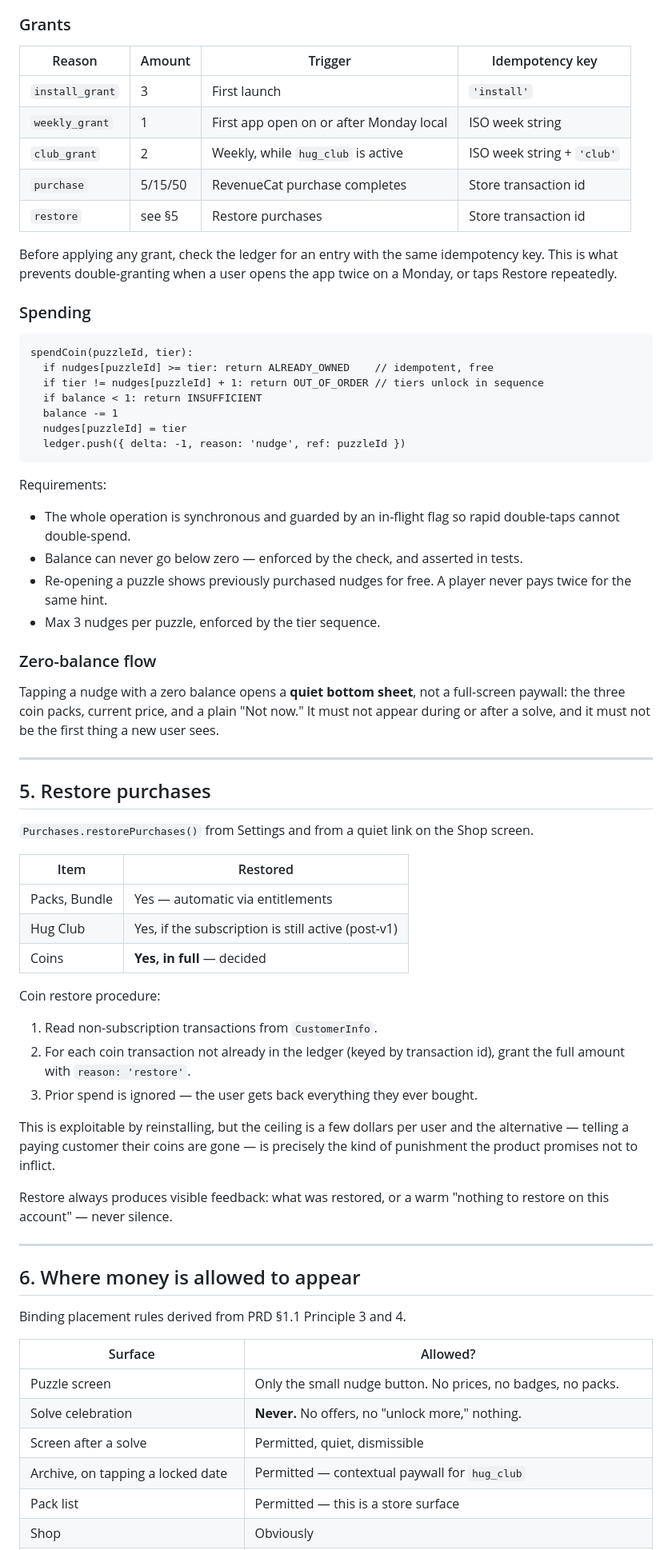
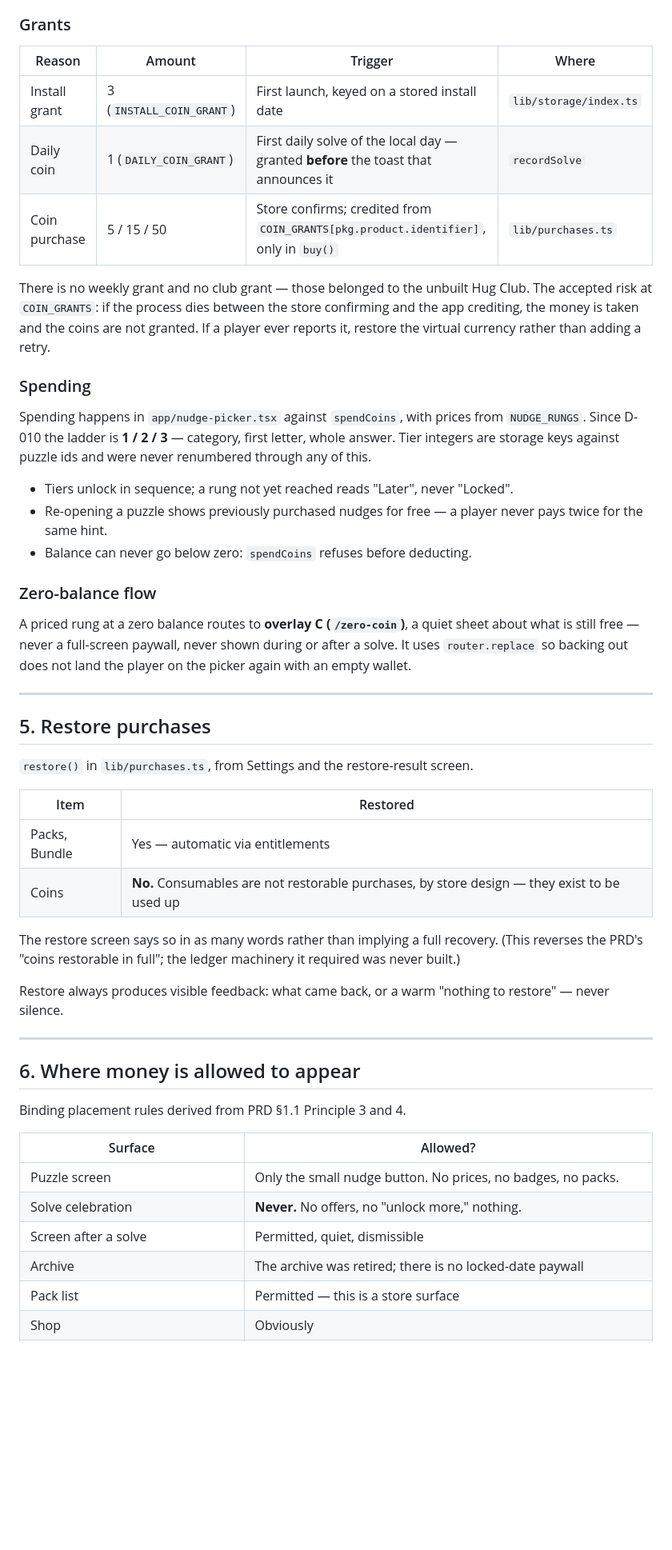
Before and after one commit to codewithkin/word-hug, a Markdown page: systems/monetization.md, the part around one of its changes. Shown at 80% size. GitHub-like rendering; blank space fills up the shorter version.

````diff
--- a/systems/monetization.md
+++ b/systems/monetization.md
@@ -101,60 +83,40 @@ Every mutation appends a `LedgerEntry`. The balance is authoritative; the ledger
 
 ### Grants
 
-| Reason | Amount | Trigger | Idempotency key |
+| Reason | Amount | Trigger | Where |
 |---|---|---|---|
-| `install_grant` | 3 | First launch | `'install'` |
-| `weekly_grant` | 1 | First app open on or after Monday local | ISO week string |
-| `club_grant` | 2 | Weekly, while `hug_club` is active | ISO week string + `'club'` |
-| `purchase` | 5/15/50 | RevenueCat purchase completes | Store transaction id |
-| `restore` | see §5 | Restore purchases | Store transaction id |
+| Install grant | 3 (`INSTALL_COIN_GRANT`) | First launch, keyed on a stored install date | `lib/storage/index.ts` |
+| Daily coin | 1 (`DAILY_COIN_GRANT`) | First daily solve of the local day — granted **before** the toast that announces it | `recordSolve` |
+| Coin purchase | 5 / 15 / 50 | Store confirms; credited from `COIN_GRANTS[pkg.product.identifier]`, only in `buy()` | `lib/purchases.ts` |
 
-Before applying any grant, check the ledger for an entry with the same idempotency key. This is what prevents double-granting when a user opens the app twice on a Monday, or taps Restore repeatedly.
+There is no weekly grant and no club grant — those belonged to the unbuilt Hug Club. The accepted risk at `COIN_GRANTS`: if the process dies between the store confirming and the app crediting, the money is taken and the coins are not granted. If a player ever reports it, restore the virtual currency rather than adding a retry.
 
 ### Spending
 
-```
-spendCoin(puzzleId, tier):
-  if nudges[puzzleId] >= tier: return ALREADY_OWNED    // idempotent, free
-  if tier != nudges[puzzleId] + 1: return OUT_OF_ORDER // tiers unlock in sequence
-  if balance < 1: return INSUFFICIENT
-  balance -= 1
-  nudges[puzzleId] = tier
-  ledger.push({ delta: -1, reason: 'nudge', ref: puzzleId })
-```
+Spending happens in `app/nudge-picker.tsx` against `spendCoins`, with prices from `NUDGE_RUNGS`. Since D-010 the ladder is **1 / 2 / 3** — category, first letter, whole answer. Tier integers are storage keys against puzzle ids and were never renumbered through any of this.
 
-Requirements:
-
-- The whole operation is synchronous and guarded by an in-flight flag so rapid double-taps cannot double-spend.
-- Balance can never go below zero — enforced by the check, and asserted in tests.
-- Re-opening a puzzle shows previously purchased nudges for free. A player never pays twice for the same hint.
-- Max 3 nudges per puzzle, enforced by the tier sequence.
+- Tiers unlock in sequence; a rung not yet reached reads "Later", never "Locked".
+- Re-opening a puzzle shows previously purchased nudges for free — a player never pays twice for the same hint.
+- Balance can never go below zero: `spendCoins` refuses before deducting.
 
 ### Zero-balance flow
 
-Tapping a nudge with a zero balance opens a **quiet bottom sheet**, not a full-screen paywall: the three coin packs, current price, and a plain "Not now." It must not appear during or after a solve, and it must not be the first thing a new user sees.
+A priced rung at a zero balance routes to **overlay C (`/zero-coin`)**, a quiet sheet about what is still free — never a full-screen paywall, never shown during or after a solve. It uses `router.replace` so backing out does not land the player on the picker again with an empty wallet.
 
 ---
 
 ## 5. Restore purchases
 
-`Purchases.restorePurchases()` from Settings and from a quiet link on the Shop screen.
+`restore()` in `lib/purchases.ts`, from Settings and the restore-result screen.
 
 | Item | Restored |
 |---|---|
 | Packs, Bundle | Yes — automatic via entitlements |
-| Hug Club | Yes, if the subscription is still active (post-v1) |
-| Coins | **Yes, in full** — decided |
+| Coins | **No.** Consumables are not restorable purchases, by store design — they exist to be used up |
 
-Coin restore procedure:
+The restore screen says so in as many words rather than implying a full recovery. (This reverses the PRD's "coins restorable in full"; the ledger machinery it required was never built.)
 
-1. Read non-subscription transactions from `CustomerInfo`.
-2. For each coin transaction not already in the ledger (keyed by transaction id), grant the full amount with `reason: 'restore'`.
-3. Prior spend is ignored — the user gets back everything they ever bought.
-
-This is exploitable by reinstalling, but the ceiling is a few dollars per user and the alternative — telling a paying customer their coins are gone — is precisely the kind of punishment the product promises not to inflict.
-
-Restore always produces visible feedback: what was restored, or a warm "nothing to restore on this account" — never silence.
+Restore always produces visible feedback: what came back, or a warm "nothing to restore" — never silence.
 
 ---
 
@@ -167,7 +129,7 @@ Binding placement rules derived from PRD §1.1 Principle 3 and 4.
 | Puzzle screen | Only the small nudge button. No prices, no badges, no packs. |
 | Solve celebration | **Never.** No offers, no "unlock more," nothing. |
 | Screen after a solve | Permitted, quiet, dismissible |
-| Archive, on tapping a locked date | Permitted — contextual paywall for `hug_club` |
+| Archive | The archive was retired; there is no locked-date paywall |
 | Pack list | Permitted — this is a store surface |
 | Shop | Obviously |
 | Onboarding | **Never.** No prices, no offers, no shop entry anywhere in the flow. |
````
Also changed, not shown: other parts of systems/monetization.md (+44 -68 lines), systems/release-playstore.md (+18 -2 lines).
